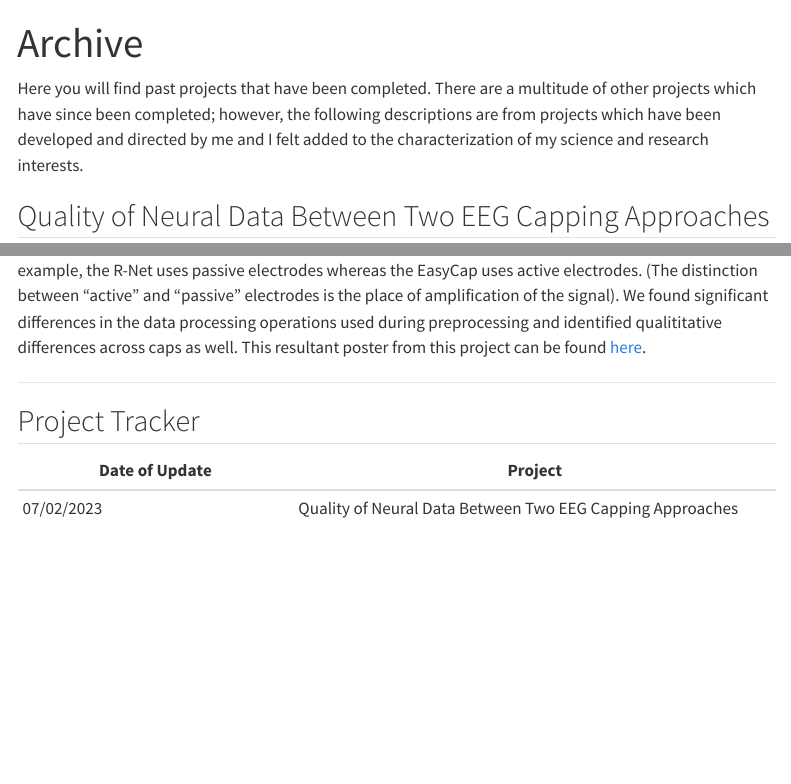
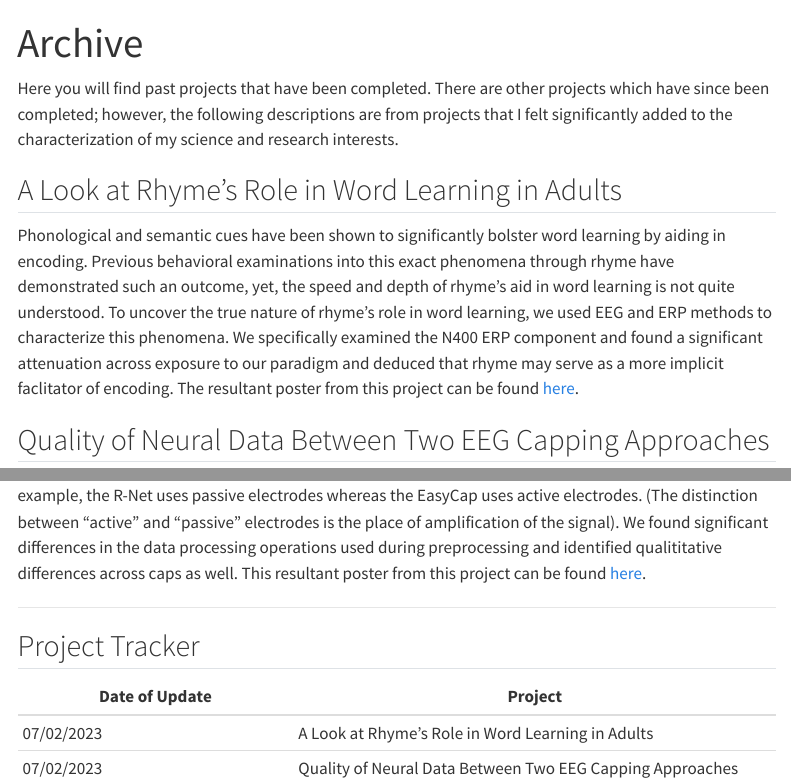
Before and after one commit to w-decker/w-decker.github.io, a Quarto document (archive.qmd): the page in a window 1100 px wide, from its top, and a second part further down, joined at a grey line. Rendered offline with R 4.5, knitr and Pandoc in place of Quarto, with nearby package versions; menus at the side of the page are left out.

Commit message:
update content

```diff
--- a/archive.qmd
+++ b/archive.qmd
@@ -6,7 +6,12 @@ format:
     theme: dark
 ---
 
-Here you will find past projects that have been completed. There are a multitude of other projects which have since been completed; however, the following descriptions are from projects which have been developed and directed by me and I felt added to the characterization of my science and research interests.
+Here you will find past projects that have been completed. There are other projects which have since been completed; however, the following descriptions are from projects that I felt significantly added to the characterization of my science and research interests.
+
+## A Look at Rhyme's Role in Word Learning in Adults
+
+Phonological and semantic cues have been shown to significantly bolster word learning by aiding in encoding. Previous behavioral examinations into this exact phenomena through rhyme have demonstrated such an outcome, yet, the speed and depth  of rhyme's aid in word learning is not quite understood. To uncover the true nature of rhyme's role in word learning, we  used EEG and ERP methods to characterize this phenomena. We specifically examined the N400 ERP component and found a significant attenuation across exposure to our paradigm and deduced that rhyme may serve as a more implicit faclitator of encoding. The resultant poster from this project can be found [here](https://github.com/w-decker/Presentations/blob/main/CNS-2023.pdf).
+
 
 ## Quality of Neural Data Between Two EEG Capping Approaches
 
@@ -18,4 +23,5 @@ Given EEG's relatively low cost, there eixists a variety of capping approaches s
 
 | Date of Update | Project |
 | ---- | ------- |
+| 07/02/2023 | A Look at Rhyme's Role in Word Learning in Adults |
 | 07/02/2023 | Quality of Neural Data Between Two EEG Capping Approaches |
```
Also changed, not shown: currentprojects.qmd (+1 -1 lines), docs/search.json, 2 other files.
